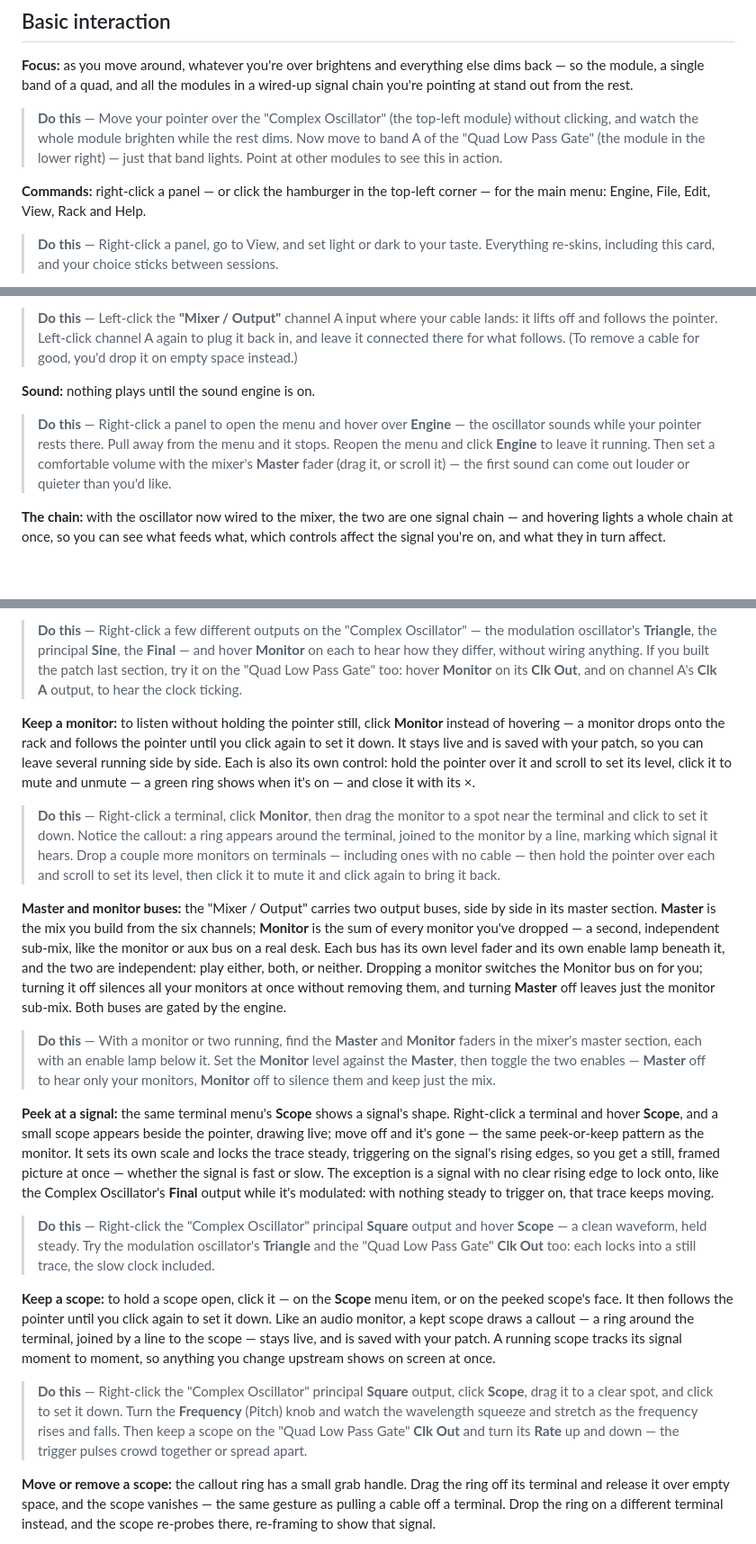
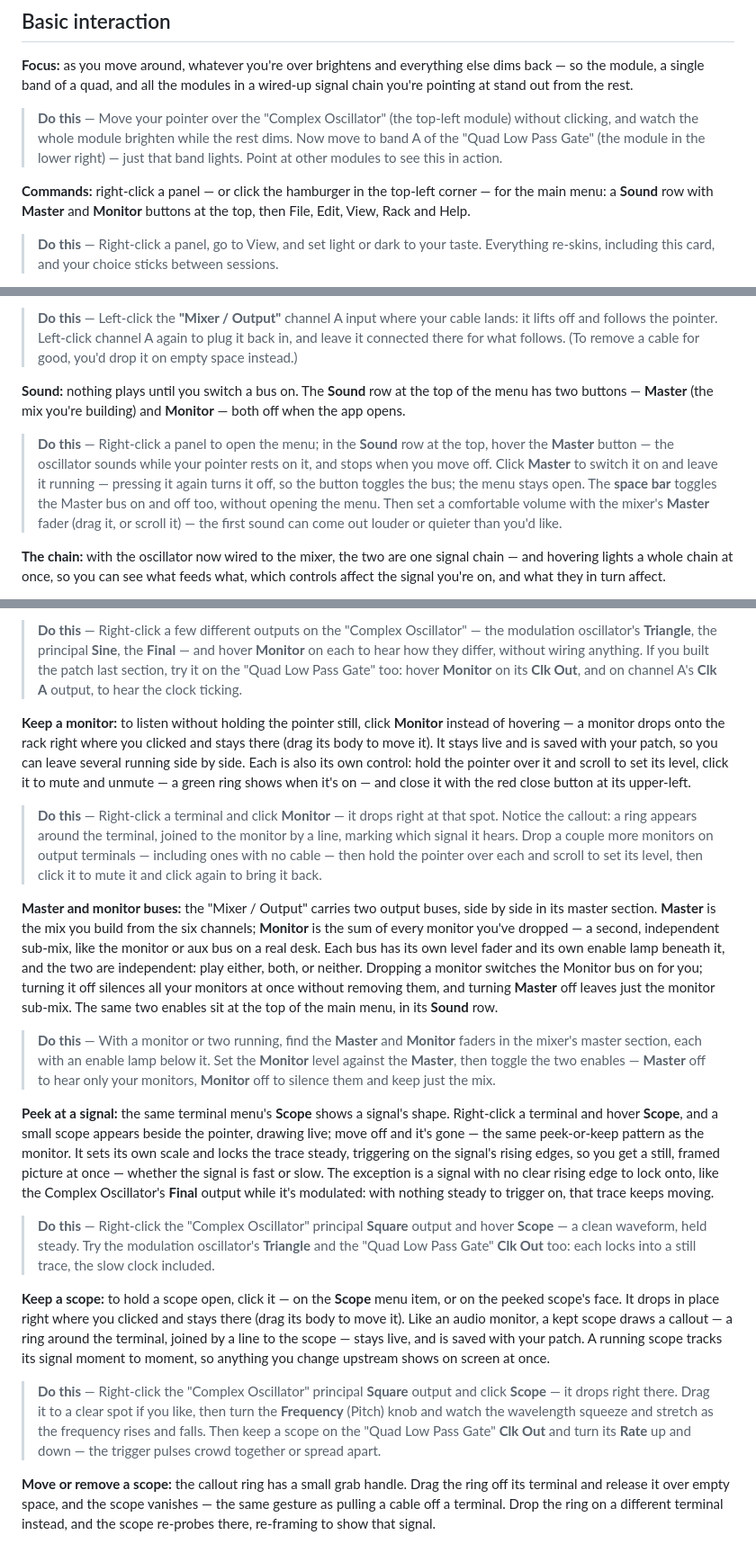
Before and after one commit to chrisgr99/wCoast, a Markdown page: host/tutorial.md, 3 parts joined by grey strips. Shown at 90% size. Drawn GitHub-style; blank space fills up the shorter version.

Commit message:
Tutorial: reflect two-bus Sound menu and click-to-deposit probes
- Sound engine is gone: the main menu's top row is a Sound row with Master
  and Monitor bus buttons. Update the menu list, the First-sound steps
  (hover/click Master, space bar toggles Master), the Your-modules note, and
  drop "gated by the engine" from the buses paragraph.
- Monitors and scopes now deposit where you click instead of riding the
  pointer to a second click; note dragging the body to move, and the monitor's
  red close button at the upper-left. Steer monitors to output terminals.

Co-Authored-By: Claude Opus 4.8 <noreply@anthropic.com>

```diff
--- a/host/tutorial.md
+++ b/host/tutorial.md
@@ -56,7 +56,7 @@ Coming next: **Basic interaction**.
 
 > **Do this** — Move your pointer over the "Complex Oscillator" (the top-left module) without clicking, and watch the whole module brighten while the rest dims. Now move to band A of the "Quad Low Pass Gate" (the module in the lower right) — just that band lights. Point at other modules to see this in action.
 
-**Commands:** right-click a panel — or click the hamburger in the top-left corner — for the main menu: Engine, File, Edit, View, Rack and Help.
+**Commands:** right-click a panel — or click the hamburger in the top-left corner — for the main menu: a **Sound** row with **Master** and **Monitor** buttons at the top, then File, Edit, View, Rack and Help.
 
 > **Do this** — Right-click a panel, go to View, and set light or dark to your taste. Everything re-skins, including this card, and your choice sticks between sessions.
 
@@ -84,9 +84,9 @@ Coming next: **First sound**.
 
 > **Do this** — Left-click the **"Mixer / Output"** channel A input where your cable lands: it lifts off and follows the pointer. Left-click channel A again to plug it back in, and leave it connected there for what follows. (To remove a cable for good, you'd drop it on empty space instead.)
 
-**Sound:** nothing plays until the sound engine is on.
+**Sound:** nothing plays until you switch a bus on. The **Sound** row at the top of the menu has two buttons — **Master** (the mix you're building) and **Monitor** — both off when the app opens.
 
-> **Do this** — Right-click a panel to open the menu and hover over **Engine** — the oscillator sounds while your pointer rests there. Pull away from the menu and it stops. Reopen the menu and click **Engine** to leave it running. Then set a comfortable volume with the mixer's **Master** fader (drag it, or scroll it) — the first sound can come out louder or quieter than you'd like.
+> **Do this** — Right-click a panel to open the menu; in the **Sound** row at the top, hover the **Master** button — the oscillator sounds while your pointer rests on it, and stops when you move off. Click **Master** to switch it on and leave it running — pressing it again turns it off, so the button toggles the bus; the menu stays open. The **space bar** toggles the Master bus on and off too, without opening the menu. Then set a comfortable volume with the mixer's **Master** fader (drag it, or scroll it) — the first sound can come out louder or quieter than you'd like.
 
 **The chain:** with the oscillator now wired to the mixer, the two are one signal chain — and hovering lights a whole chain at once, so you can see what feeds what, which controls affect the signal you're on, and what they in turn affect.
 
@@ -161,11 +161,11 @@ Coming next: **Seeing and hearing**.
 
 > **Do this** — Right-click a few different outputs on the "Complex Oscillator" — the modulation oscillator's **Triangle**, the principal **Sine**, the **Final** — and hover **Monitor** on each to hear how they differ, without wiring anything. If you built the patch last section, try it on the "Quad Low Pass Gate" too: hover **Monitor** on its **Clk Out**, and on channel A's **Clk A** output, to hear the clock ticking.
 
-**Keep a monitor:** to listen without holding the pointer still, click **Monitor** instead of hovering — a monitor drops onto the rack and follows the pointer until you click again to set it down. It stays live and is saved with your patch, so you can leave several running side by side. Each is also its own control: hold the pointer over it and scroll to set its level, click it to mute and unmute — a green ring shows when it's on — and close it with its ×.
+**Keep a monitor:** to listen without holding the pointer still, click **Monitor** instead of hovering — a monitor drops onto the rack right where you clicked and stays there (drag its body to move it). It stays live and is saved with your patch, so you can leave several running side by side. Each is also its own control: hold the pointer over it and scroll to set its level, click it to mute and unmute — a green ring shows when it's on — and close it with the red close button at its upper-left.
 
-> **Do this** — Right-click a terminal, click **Monitor**, then drag the monitor to a spot near the terminal and click to set it down. Notice the callout: a ring appears around the terminal, joined to the monitor by a line, marking which signal it hears. Drop a couple more monitors on terminals — including ones with no cable — then hold the pointer over each and scroll to set its level, then click it to mute it and click again to bring it back.
+> **Do this** — Right-click a terminal and click **Monitor** — it drops right at that spot. Notice the callout: a ring appears around the terminal, joined to the monitor by a line, marking which signal it hears. Drop a couple more monitors on output terminals — including ones with no cable — then hold the pointer over each and scroll to set its level, then click it to mute it and click again to bring it back.
 
-**Master and monitor buses:** the "Mixer / Output" carries two output buses, side by side in its master section. **Master** is the mix you build from the six channels; **Monitor** is the sum of every monitor you've dropped — a second, independent sub-mix, like the monitor or aux bus on a real desk. Each bus has its own level fader and its own enable lamp beneath it, and the two are independent: play either, both, or neither. Dropping a monitor switches the Monitor bus on for you; turning it off silences all your monitors at once without removing them, and turning **Master** off leaves just the monitor sub-mix. Both buses are gated by the engine.
+**Master and monitor buses:** the "Mixer / Output" carries two output buses, side by side in its master section. **Master** is the mix you build from the six channels; **Monitor** is the sum of every monitor you've dropped — a second, independent sub-mix, like the monitor or aux bus on a real desk. Each bus has its own level fader and its own enable lamp beneath it, and the two are independent: play either, both, or neither. Dropping a monitor switches the Monitor bus on for you; turning it off silences all your monitors at once without removing them, and turning **Master** off leaves just the monitor sub-mix. The same two enables sit at the top of the main menu, in its **Sound** row.
 
 > **Do this** — With a monitor or two running, find the **Master** and **Monitor** faders in the mixer's master section, each with an enable lamp below it. Set the **Monitor** level against the **Master**, then toggle the two enables — **Master** off to hear only your monitors, **Monitor** off to silence them and keep just the mix.
 
@@ -173,9 +173,9 @@ Coming next: **Seeing and hearing**.
 
 > **Do this** — Right-click the "Complex Oscillator" principal **Square** output and hover **Scope** — a clean waveform, held steady. Try the modulation oscillator's **Triangle** and the "Quad Low Pass Gate" **Clk Out** too: each locks into a still trace, the slow clock included.
 
-**Keep a scope:** to hold a scope open, click it — on the **Scope** menu item, or on the peeked scope's face. It then follows the pointer until you click again to set it down. Like an audio monitor, a kept scope draws a callout — a ring around the terminal, joined by a line to the scope — stays live, and is saved with your patch. A running scope tracks its signal moment to moment, so anything you change upstream shows on screen at once.
+**Keep a scope:** to hold a scope open, click it — on the **Scope** menu item, or on the peeked scope's face. It drops in place right where you clicked and stays there (drag its body to move it). Like an audio monitor, a kept scope draws a callout — a ring around the terminal, joined by a line to the scope — stays live, and is saved with your patch. A running scope tracks its signal moment to moment, so anything you change upstream shows on screen at once.
 
-> **Do this** — Right-click the "Complex Oscillator" principal **Square** output, click **Scope**, drag it to a clear spot, and click to set it down. Turn the **Frequency** (Pitch) knob and watch the wavelength squeeze and stretch as the frequency rises and falls. Then keep a scope on the "Quad Low Pass Gate" **Clk Out** and turn its **Rate** up and down — the trigger pulses crowd together or spread apart.
+> **Do this** — Right-click the "Complex Oscillator" principal **Square** output and click **Scope** — it drops right there. Drag it to a clear spot if you like, then turn the **Frequency** (Pitch) knob and watch the wavelength squeeze and stretch as the frequency rises and falls. Then keep a scope on the "Quad Low Pass Gate" **Clk Out** and turn its **Rate** up and down — the trigger pulses crowd together or spread apart.
 
 **Move or remove a scope:** the callout ring has a small grab handle. Drag the ring off its terminal and release it over empty space, and the scope vanishes — the same gesture as pulling a cable off a terminal. Drop the ring on a different terminal instead, and the scope re-probes there, re-framing to show that signal.
 
```
Also changed, not shown: other parts of host/tutorial.md (+1 -1 lines).
